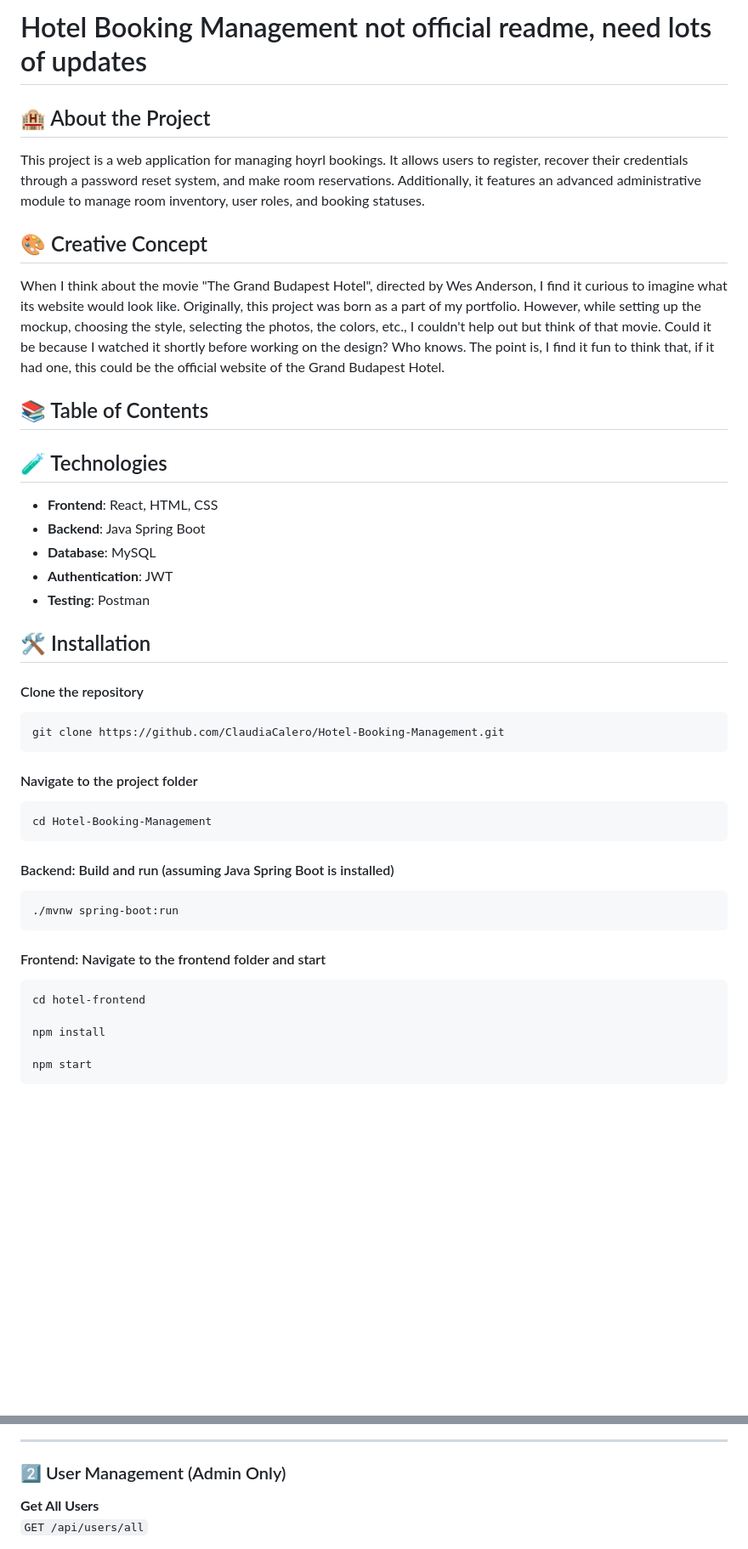
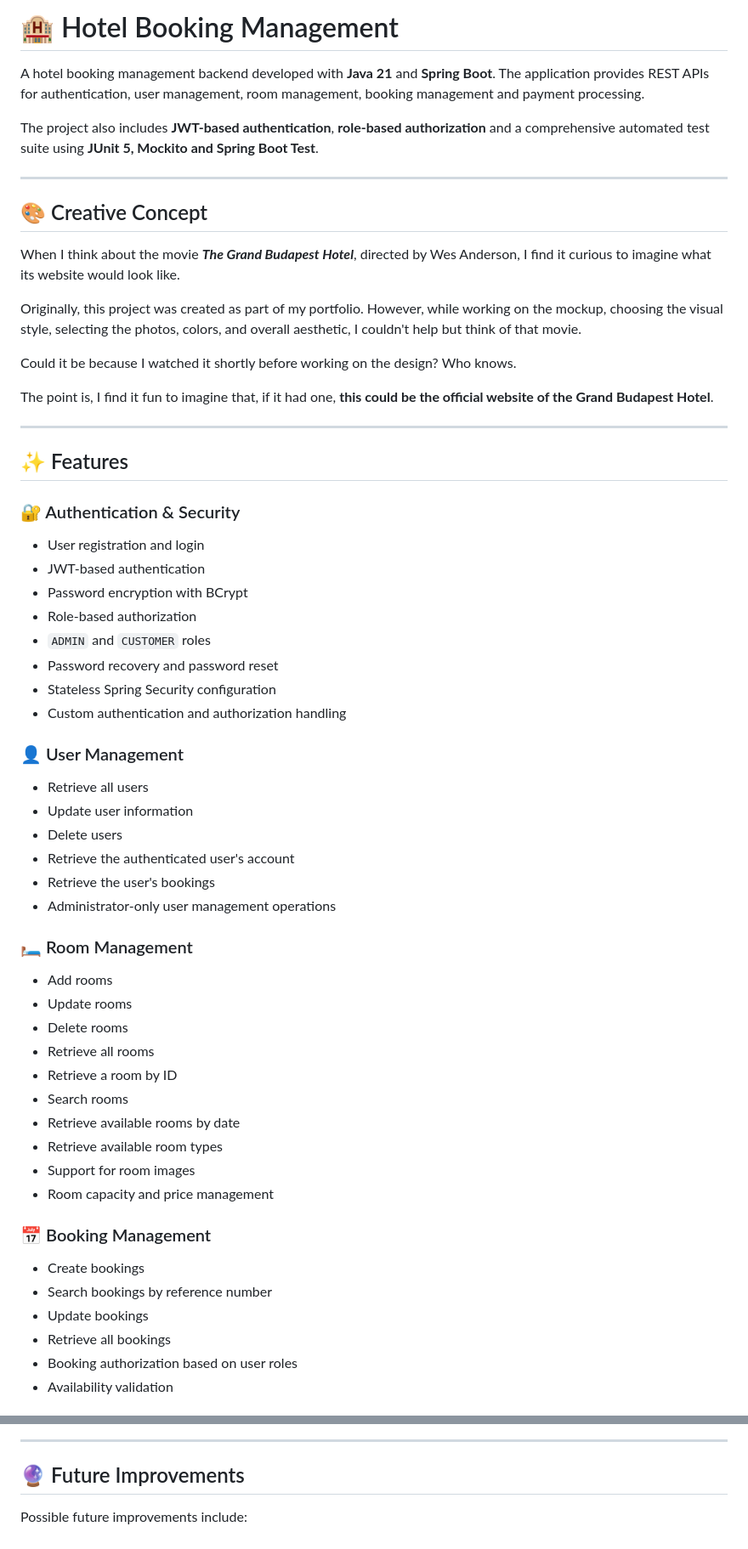
Before and after one commit to ClaudiaCalero/Hotel-Booking-Management, a Markdown page: README.md, 2 parts joined by grey strips. Shown at 85% size. Rendered like a GitHub page; blank space fills up the shorter version.

```diff
--- a/README.md
+++ b/README.md
@@ -1,40 +1,64 @@
-# Hotel Booking Management not official readme, need lots of updates
+# 🏨 Hotel Booking Management
 
-## 🏨 About the Project
-This project is a web application for managing hoyrl bookings. It allows users to register, recover their credentials through a password reset system, and make room reservations. Additionally, it features an advanced administrative module to manage room inventory, user roles, and booking statuses.
+A hotel booking management backend developed with **Java 21** and **Spring Boot**. The application provides REST APIs for authentication, user management, room management, booking management and payment processing.
+
+The project also includes **JWT-based authentication**, **role-based authorization** and a comprehensive automated test suite using **JUnit 5, Mockito and Spring Boot Test**.
+
+---
 
 ## 🎨 Creative Concept
-When I think about the movie "The Grand Budapest Hotel", directed by Wes Anderson, I find it curious to imagine what its website would look like. Originally, this project was born as a part of my portfolio. However, while setting up the mockup, choosing the style, selecting the photos, the colors, etc., I couldn't help out but think of that movie. Could it be because I watched it shortly before working on the design? Who knows. The point is, I find it fun to think that, if it had one, this could be the official website of the Grand Budapest Hotel.
 
-## 📚 Table of Contents
+When I think about the movie ***The Grand Budapest Hotel***, directed by Wes Anderson, I find it curious to imagine what its website would look like.
 
+Originally, this project was created as part of my portfolio. However, while working on the mockup, choosing the visual style, selecting the photos, colors, and overall aesthetic, I couldn't help but think of that movie.
 
-## 🧪 Technologies
-- **Frontend**: React, HTML, CSS
-- **Backend**: Java Spring Boot
-- **Database**: MySQL
-- **Authentication**: JWT
-- **Testing**: Postman
+Could it be because I watched it shortly before working on the design? Who knows.
 
-## 🛠️ Installation
-#### Clone the repository
+The point is, I find it fun to imagine that, if it had one, **this could be the official website of the Grand Budapest Hotel**.
 
-    git clone https://github.com/ClaudiaCalero/Hotel-Booking-Management.git
+---
 
-#### Navigate to the project folder
+## ✨ Features
 
-    cd Hotel-Booking-Management
+### 🔐 Authentication & Security
 
-####  Backend: Build and run (assuming Java Spring Boot is installed)
+* User registration and login
+* JWT-based authentication
+* Password encryption with BCrypt
+* Role-based authorization
+* `ADMIN` and `CUSTOMER` roles
+* Password recovery and password reset
+* Stateless Spring Security configuration
+* Custom authentication and authorization handling
 
-    ./mvnw spring-boot:run
+### 👤 User Management
 
-####  Frontend: Navigate to the frontend folder and start
+* Retrieve all users
+* Update user information
+* Delete users
+* Retrieve the authenticated user's account
+* Retrieve the user's bookings
+* Administrator-only user management operations
 
-    cd hotel-frontend
+### 🛏️ Room Management
 
-    npm install
+* Add rooms
+* Update rooms
+* Delete rooms
+* Retrieve all rooms
+* Retrieve a room by ID
+* Search rooms
+* Retrieve available rooms by date
+* Retrieve available room types
+* Support for room images
+* Room capacity and price management
 
-    npm start
+### 📅 Booking Management
 
+* Create bookings
+* Search bookings by reference number
+* Update bookings
+* Retrieve all bookings
+* Booking authorization based on user roles
+* Availability validation
 
@@ -88,8 +452,7 @@ When I think about the movie "The Grand Budapest Hotel", directed by Wes Anderso
 
 ---
 
-### 2️⃣ User Management (Admin Only)
+## 🔮 Future Improvements
 
-**Get All Users**
-`GET /api/users/all`
+Possible future improvements include:
 
```
Also changed, not shown: other parts of README.md (+396 -142 lines).
